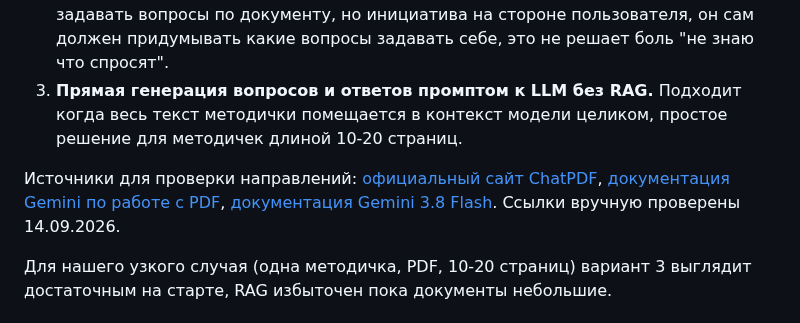
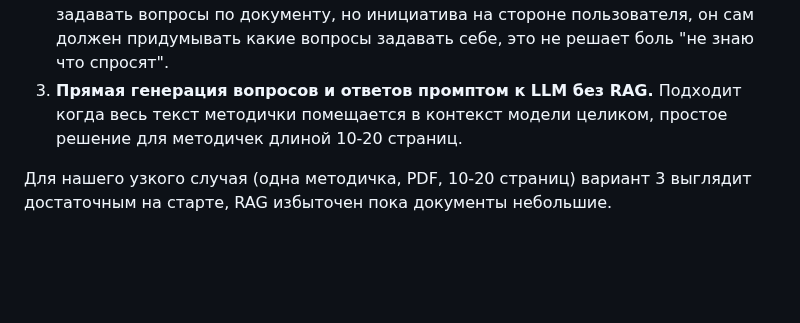
Before and after one commit to vstu-sii/kartochki-dlya-povtoreniya-iz-konspekta-4rnb, a Markdown page: docs/research.md, the part around the change. Drawn GitHub-style; blank space fills up the shorter version.

```diff
--- a/docs/research.md
+++ b/docs/research.md
@@ -17,8 +17,6 @@
 1. **Готовые сервисы карточек с AI генерацией (Quizlet AI, плагины Anki).** Дают текстовые карточки, не заточены под устный формат и не завязаны на конкретное событие вроде защиты лабы.
 2. **RAG чат с PDF документом (по типу ChatPDF и похожих сервисов).** Позволяет задавать вопросы по документу, но инициатива на стороне пользователя, он сам должен придумывать какие вопросы задавать себе, это не решает боль "не знаю что спросят".
 3. **Прямая генерация вопросов и ответов промптом к LLM без RAG.** Подходит когда весь текст методички помещается в контекст модели целиком, простое решение для методичек длиной 10-20 страниц.
-
-Источники для проверки направлений: [официальный сайт ChatPDF](https://www.chatpdf.com/), [документация Gemini по работе с PDF](https://ai.google.dev/gemini-api/docs/document-processing), [документация Gemini 3.8 Flash](https://ai.google.dev/gemini-api/docs/models/gemini-3.8-flash). Ссылки вручную проверены 14.09.2026.
 
 Для нашего узкого случая (одна методичка, PDF, 10-20 страниц) вариант 3 выглядит достаточным на старте, RAG избыточен пока документы небольшие.
 
```
